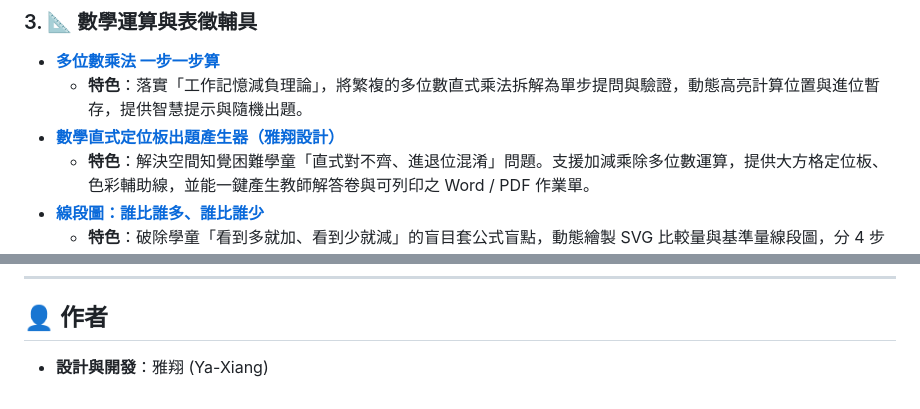
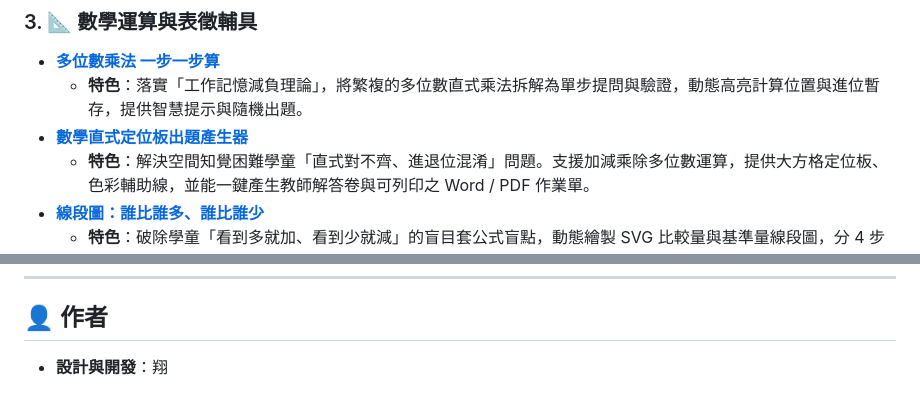
Before and after one commit to sss894/xiang-teaching-web, a Markdown page: README.md, 2 parts joined by grey strips. GitHub-like rendering.

Commit message:
Update README.md: remove specified text and author name

```diff
--- a/README.md
+++ b/README.md
@@ -28,7 +28,7 @@
 ### 3. 📐 數學運算與表徵輔具
 - **[多位數乘法 一步一步算](多位數乘法%20一步一步練習.html)**
   - **特色**：落實「工作記憶減負理論」，將繁複的多位數直式乘法拆解為單步提問與驗證，動態高亮計算位置與進位暫存，提供智慧提示與隨機出題。
-- **[數學直式定位板出題產生器（雅翔設計）](直式定位版題目產生器-雅翔設計.html)**
+- **[數學直式定位板出題產生器](直式定位版題目產生器.html)**
   - **特色**：解決空間知覺困難學童「直式對不齊、進退位混淆」問題。支援加減乘除多位數運算，提供大方格定位板、色彩輔助線，並能一鍵產生教師解答卷與可列印之 Word / PDF 作業單。
 - **[線段圖：誰比誰多、誰比誰少](線段圖：誰比誰多、誰比誰少.html)**
   - **特色**：破除學童「看到多就加、看到少就減」的盲目套公式盲點，動態繪製 SVG 比較量與基準量線段圖，分 4 步引導題意分析，並支援作業單與解答 PDF 下載。
@@ -53,4 +53,4 @@
 ---
 
 ## 👤 作者
-- **設計與開發**：雅翔 (Ya-Xiang)
+- **設計與開發**：翔
```
